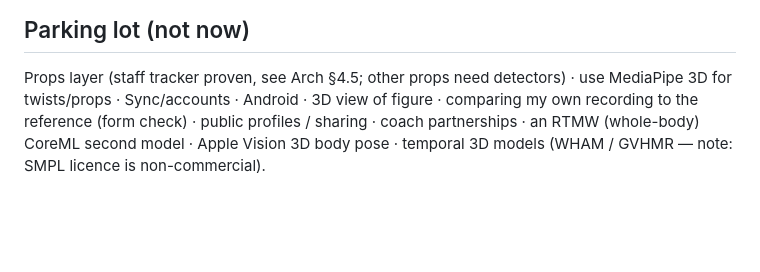
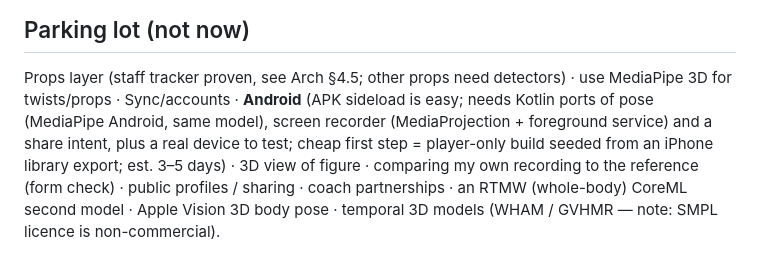
Before and after one commit to segevitsky/movelab, a Markdown page: docs/03-implementation-plan.md, the part around the change. Drawn GitHub-style; blank space fills up the shorter version.

Commit message:
Plan: parking-lot note on the Android port
Co-Authored-By: Claude Fable 5.1 <noreply@anthropic.com>

```diff
--- a/docs/03-implementation-plan.md
+++ b/docs/03-implementation-plan.md
@@ -158,7 +158,7 @@ Acceptance
 
 ## Parking lot (not now)
 Props layer (staff tracker proven, see Arch §4.5; other props need detectors) · use MediaPipe 3D for twists/props ·
-Sync/accounts · Android · 3D view of figure · comparing my own recording to the reference (form check) ·
+Sync/accounts · **Android** (APK sideload is easy; needs Kotlin ports of pose (MediaPipe Android, same model), screen recorder (MediaProjection + foreground service) and a share intent, plus a real device to test; cheap first step = player-only build seeded from an iPhone library export; est. 3–5 days) · 3D view of figure · comparing my own recording to the reference (form check) ·
 public profiles / sharing · coach partnerships ·
 an RTMW (whole-body) CoreML second model · Apple Vision 3D body pose · temporal 3D models (WHAM / GVHMR —
 note: SMPL licence is non-commercial).
```
